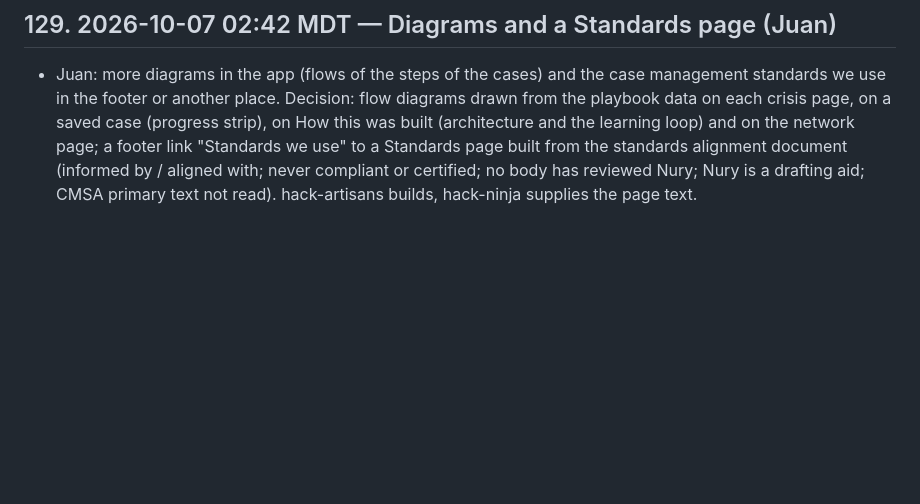
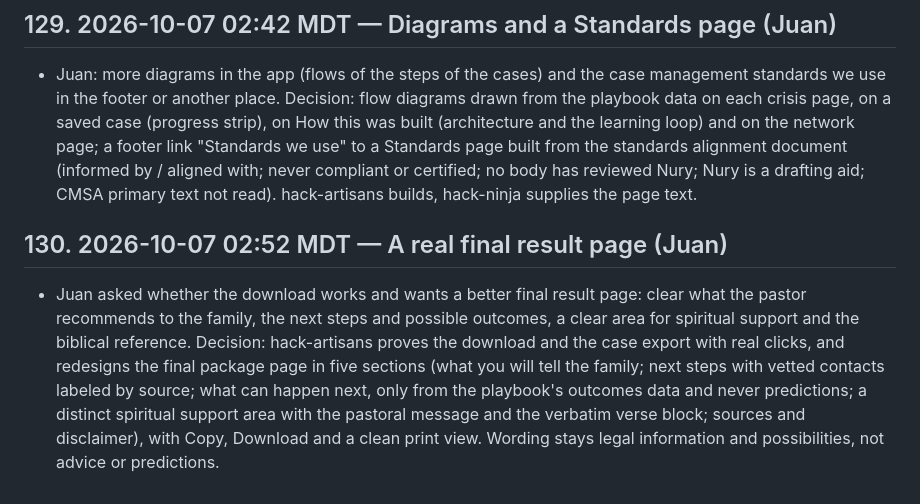
Before and after one commit to 3MetasOS/nury, a Markdown page: BUILD_LOG.md, the part around the change. Rendered like a GitHub page; blank space fills up the shorter version.

Commit message:
BUILD_LOG: final result page
Co-Authored-By: hack-sensei <hack-sensei@rnd23blocks.aimaestro.local>

```diff
--- a/BUILD_LOG.md
+++ b/BUILD_LOG.md
@@ -793,3 +793,7 @@ Timestamped build record for the judges. One entry per milestone: what was built
 ## 129. 2026-10-07 02:42 MDT — Diagrams and a Standards page (Juan)
 
 - Juan: more diagrams in the app (flows of the steps of the cases) and the case management standards we use in the footer or another place. Decision: flow diagrams drawn from the playbook data on each crisis page, on a saved case (progress strip), on How this was built (architecture and the learning loop) and on the network page; a footer link "Standards we use" to a Standards page built from the standards alignment document (informed by / aligned with; never compliant or certified; no body has reviewed Nury; Nury is a drafting aid; CMSA primary text not read). hack-artisans builds, hack-ninja supplies the page text.
+
+## 130. 2026-10-07 02:52 MDT — A real final result page (Juan)
+
+- Juan asked whether the download works and wants a better final result page: clear what the pastor recommends to the family, the next steps and possible outcomes, a clear area for spiritual support and the biblical reference. Decision: hack-artisans proves the download and the case export with real clicks, and redesigns the final package page in five sections (what you will tell the family; next steps with vetted contacts labeled by source; what can happen next, only from the playbook's outcomes data and never predictions; a distinct spiritual support area with the pastoral message and the verbatim verse block; sources and disclaimer), with Copy, Download and a clean print view. Wording stays legal information and possibilities, not advice or predictions.
```
